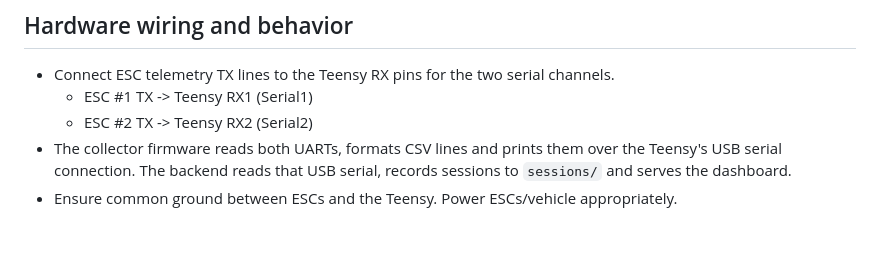
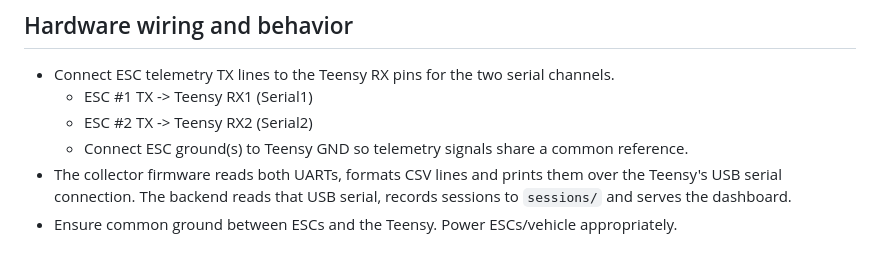
Before and after one commit to michael-heinrich/OpenYGE-Dashboard, a Markdown page: README.md, the part around the change. Rendered like a GitHub page.

Commit message:
Update README to include common ground connection for ESC telemetry

```diff
--- a/README.md
+++ b/README.md
@@ -58,6 +58,7 @@ Both scripts invoke PlatformIO for the `teensy40` environment and operate on the
 - Connect ESC telemetry TX lines to the Teensy RX pins for the two serial channels.
   - ESC #1 TX -> Teensy RX1 (Serial1)
   - ESC #2 TX -> Teensy RX2 (Serial2)
+  - Connect ESC ground(s) to Teensy GND so telemetry signals share a common reference.
 - The collector firmware reads both UARTs, formats CSV lines and prints them over the Teensy's USB serial connection. The backend reads that USB serial, records sessions to `sessions/` and serves the dashboard.
 - Ensure common ground between ESCs and the Teensy. Power ESCs/vehicle appropriately.
 
```
